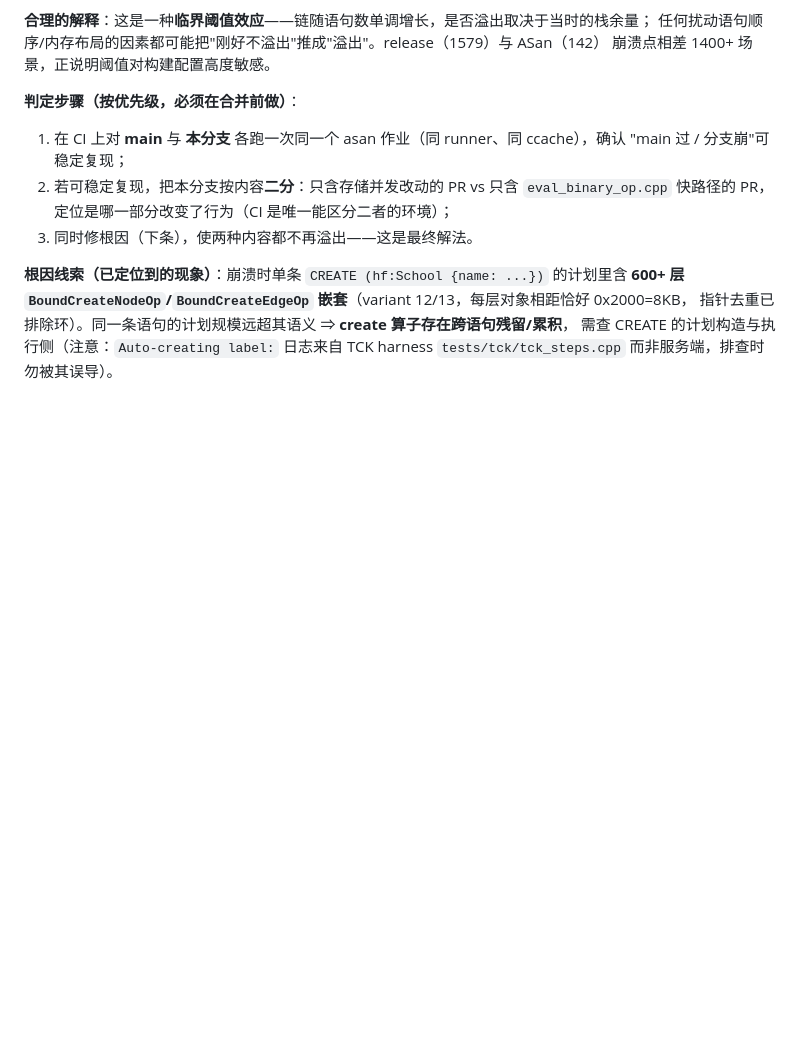
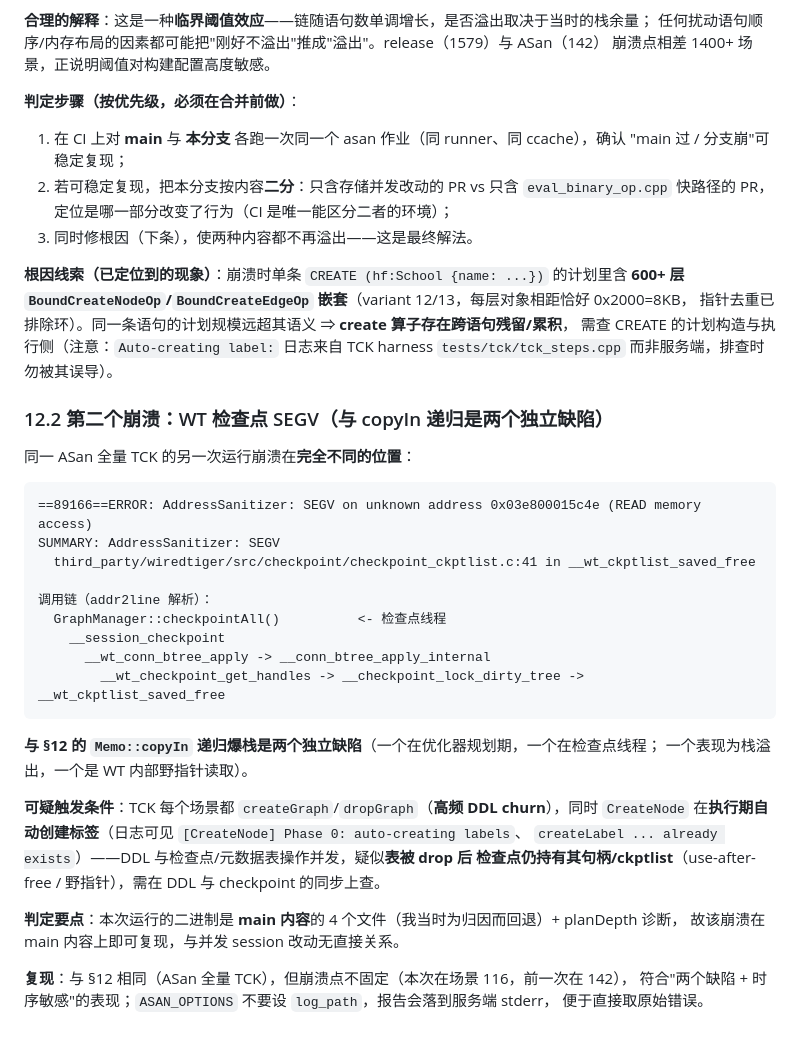
Before and after one commit to IronsDu/eugraph, a Markdown page: docs/query/known-defects-todo.md, the part around the change. GitHub-like rendering; blank space fills up the shorter version.

Commit message:
docs(defects): §12.2 记录第二个崩溃——WT 检查点 __wt_ckptlist_saved_free SEGV（与 copyIn 递归是独立缺陷）
ASan 全量 TCK 的另一次运行崩溃在检查点线程：GraphManager::checkpointAll ->
__session_checkpoint -> __wt_conn_btree_apply -> __checkpoint_lock_dirty_tree ->
__wt_ckptlist_saved_free（checkpoint_ckptlist.c:41），ASan 报 SEGV 读野指针
0x03e800015c4e。与 §12 的优化器 Memo::copyIn 递归爆栈是两个独立缺陷。

可疑触发：TCK 每场景 createGraph/dropGraph 的高频 DDL churn + CreateNode 执行期自动建标签，
疑似表被 drop 后检查点仍持有其句柄/ckptlist。该运行用的是 main 内容的 4 个文件（归因时回退）
+planDepth 诊断，故在 main 内容上可复现。

复现要点：同 §12 的 ASan 全量 TCK，但崩溃点不固定（116 / 142），符合两缺陷叠加+时序敏感；
ASAN_OPTIONS 不设 log_path 时报告落在服务端 stderr，便于取原始错误。planDepth 探针已回退。

````diff
--- a/docs/query/known-defects-todo.md
+++ b/docs/query/known-defects-todo.md
@@ -636,3 +636,34 @@ return c;
 指针去重已排除环）。同一条语句的计划规模远超其语义 ⇒ **create 算子存在跨语句残留/累积**，
 需查 CREATE 的计划构造与执行侧（注意：`Auto-creating label:` 日志来自 TCK harness
 `tests/tck/tck_steps.cpp` 而非服务端，排查时勿被其误导）。
+
+### 12.2 第二个崩溃：WT 检查点 SEGV（与 copyIn 递归是**两个独立缺陷**）
+
+同一 ASan 全量 TCK 的另一次运行崩溃在**完全不同的位置**：
+
+```
+==89166==ERROR: AddressSanitizer: SEGV on unknown address 0x03e800015c4e (READ memory access)
+SUMMARY: AddressSanitizer: SEGV
+  third_party/wiredtiger/src/checkpoint/checkpoint_ckptlist.c:41 in __wt_ckptlist_saved_free
+
+调用链（addr2line 解析）：
+  GraphManager::checkpointAll()          <- 检查点线程
+    __session_checkpoint
+      __wt_conn_btree_apply -> __conn_btree_apply_internal
+        __wt_checkpoint_get_handles -> __checkpoint_lock_dirty_tree -> __wt_ckptlist_saved_free
+```
+
+**与 §12 的 `Memo::copyIn` 递归爆栈是两个独立缺陷**（一个在优化器规划期，一个在检查点线程；
+一个表现为栈溢出，一个是 WT 内部野指针读取）。
+
+**可疑触发条件**：TCK 每个场景都 `createGraph`/`dropGraph`（**高频 DDL churn**），同时
+`CreateNode` 在**执行期自动创建标签**（日志可见 `[CreateNode] Phase 0: auto-creating labels`、
+`createLabel ... already exists`）——DDL 与检查点/元数据表操作并发，疑似**表被 drop 后
+检查点仍持有其句柄/ckptlist**（use-after-free / 野指针），需在 DDL 与 checkpoint 的同步上查。
+
+**判定要点**：本次运行的二进制是 **main 内容**的 4 个文件（我当时为归因而回退）+ planDepth 诊断，
+故该崩溃在 main 内容上即可复现，与并发 session 改动无直接关系。
+
+**复现**：与 §12 相同（ASan 全量 TCK），但崩溃点不固定（本次在场景 116，前一次在 142），
+符合"两个缺陷 + 时序敏感"的表现；`ASAN_OPTIONS` 不要设 `log_path`，报告会落到服务端 stderr，
+便于直接取原始错误。
````
